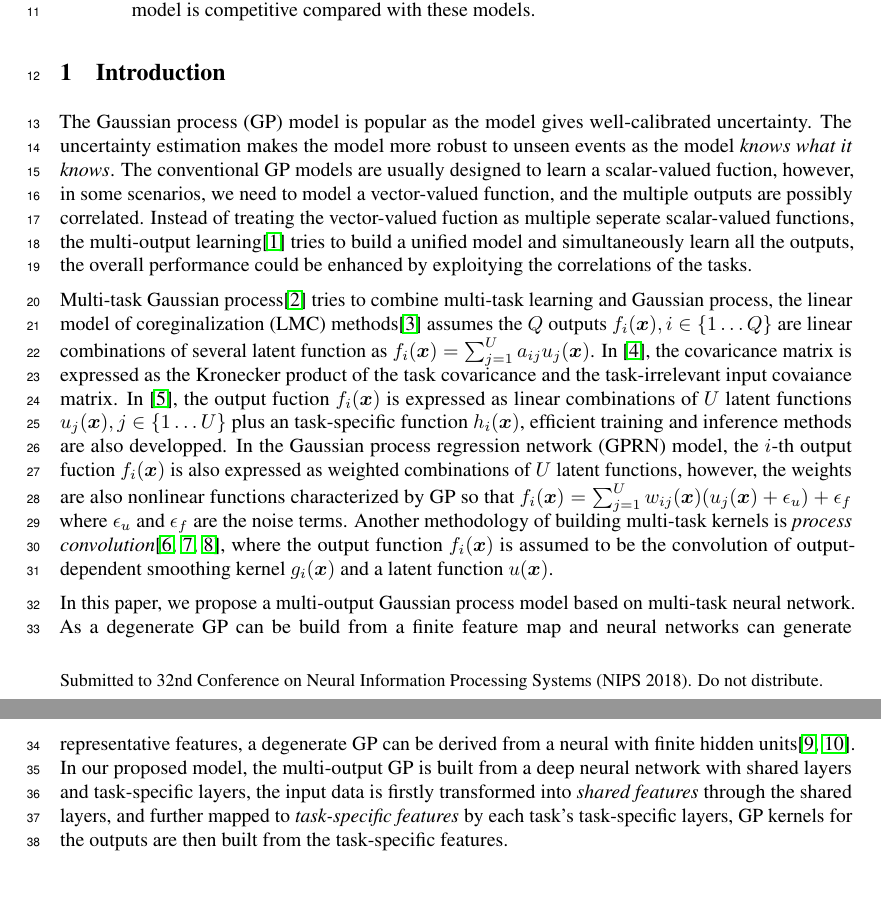
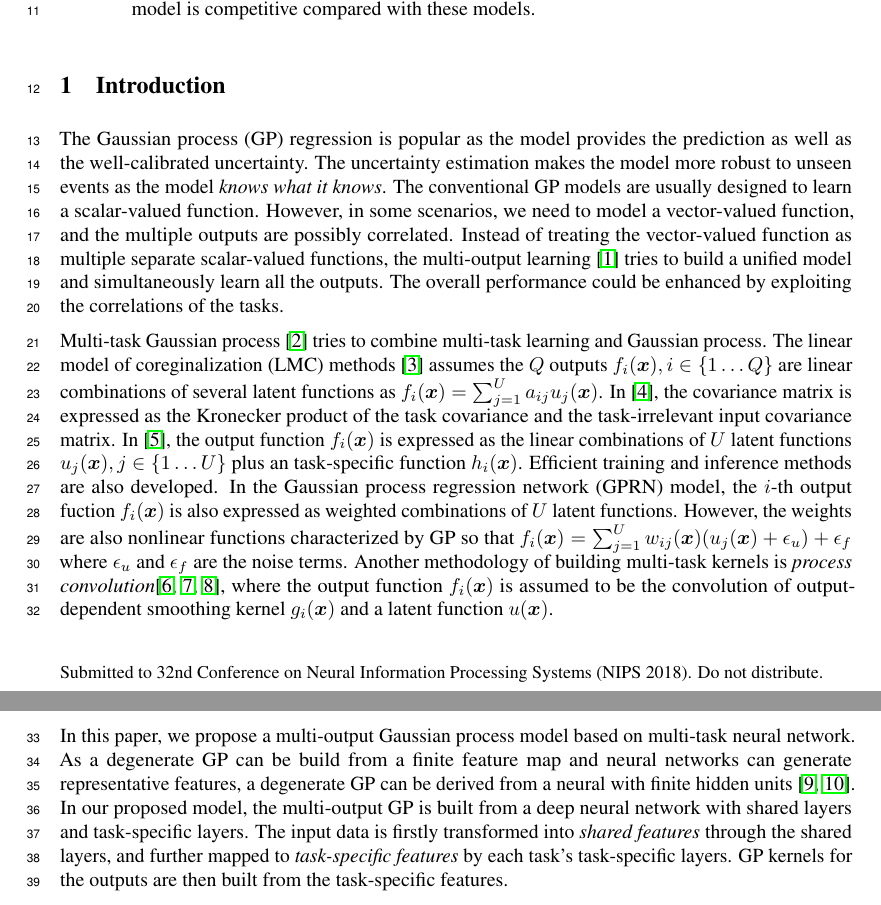
Before and after one commit to Alaya-in-Matrix/NeuralLinear, a LaTeX paper (paper/paper.tex, which reads paper/introduction.tex): two parts of pages 1 and 2 of 9, joined at a grey line, cut so that both start at the same text. Compiled offline with pdfLaTeX.

Commit message:
minor revisions to introduction

```diff
--- a/paper/introduction.tex
+++ b/paper/introduction.tex
@@ -1,12 +1,12 @@
 \section{Introduction}
 
 % Gaussian process regression is important, as it models the uncertainty, so the it \emph{know what it knows}.
-The Gaussian process (GP) model is popular as the model gives well-calibrated uncertainty. The uncertainty estimation makes the model more robust to unseen events as the model \emph{knows what it knows}. The conventional GP models are usually designed to learn a scalar-valued fuction, however, in some scenarios, we need to model a vector-valued function, and the multiple outputs are possibly correlated. Instead of treating the vector-valued fuction as multiple seperate scalar-valued functions, the multi-output learning\cite{zhang2017survey} tries to build a unified model and simultaneously learn all the outputs, the overall performance could be enhanced by exploitying the correlations of the tasks.
+The Gaussian process (GP) regression is popular as the model provides the prediction as well as the well-calibrated uncertainty. The uncertainty estimation makes the model more robust to unseen events as the model \emph{knows what it knows}. The conventional GP models are usually designed to learn a scalar-valued function. However, in some scenarios, we need to model a vector-valued function, and the multiple outputs are possibly correlated. Instead of treating the vector-valued function as multiple separate scalar-valued functions, the multi-output learning \cite{zhang2017survey} tries to build a unified model and simultaneously learn all the outputs. The overall performance could be enhanced by exploiting the correlations of the tasks.
 
 % Existing methods: convolution based, krok based, GPRN.
-Multi-task Gaussian process\cite{vectorvaluedkernel} tries to combine multi-task learning and Gaussian process, the linear model of coreginalization (LMC) methods\cite{journel1978mining} assumes the $Q$ outputs $f_i(\bm{x}), i \in \{1\dots Q\}$ are linear combinations of several latent function as $f_i(\bm{x}) = \sum_{j=1}^U a_{ij} u_j(\bm{x})$. In \cite{bonilla2008multi}, the covaricance matrix is expressed as the Kronecker product of the task covaricance and the task-irrelevant input covaiance matrix. In \cite{nguyen2014collaborative}, the output fuction $f_i(\bm{x})$ is expressed as linear combinations of $U$ latent functions $u_j(\bm{x}), j \in \{1\dots U\}$ plus an task-specific function $h_i(\bm{x})$, efficient training and inference methods are also developped. In the Gaussian process regression network (GPRN) model, the $i$-th output fuction $f_i(\bm{x})$ is also expressed as weighted combinations of $U$ latent functions, however, the weights are also nonlinear functions characterized by GP so that $f_i(\bm{x}) = \sum_{j=1}^U w_{ij}(\bm{x}) (u_j(\bm{x}) + \epsilon_u) + \epsilon_f$ where $\epsilon_u$ and $\epsilon_f$ are the noise terms. Another methodology of building multi-task kernels is \emph{process convolution}\cite{boyle2005dependent,alvarez2009sparse,alvarez2011computationally}, where the output function $f_i(\bm{x})$ is assumed to be the convolution of output-dependent smoothing kernel $g_i(\bm{x})$ and a latent function $u(\bm{x})$.
+Multi-task Gaussian process \cite{vectorvaluedkernel} tries to combine multi-task learning and Gaussian process. The linear model of coreginalization (LMC) methods \cite{journel1978mining} assumes the $Q$ outputs $f_i(\bm{x}), i \in \{1\dots Q\}$ are linear combinations of several latent functions as $f_i(\bm{x}) = \sum_{j=1}^U a_{ij} u_j(\bm{x})$. In \cite{bonilla2008multi}, the covariance matrix is expressed as the Kronecker product of the task covariance and the task-irrelevant input covariance matrix. In \cite{nguyen2014collaborative}, the output function $f_i(\bm{x})$ is expressed as the linear combinations of $U$ latent functions $u_j(\bm{x}), j \in \{1\dots U\}$ plus an task-specific function $h_i(\bm{x})$. Efficient training and inference methods are also developed. In the Gaussian process regression network (GPRN) model, the $i$-th output fuction $f_i(\bm{x})$ is also expressed as weighted combinations of $U$ latent functions. However, the weights are also nonlinear functions characterized by GP so that $f_i(\bm{x}) = \sum_{j=1}^U w_{ij}(\bm{x}) (u_j(\bm{x}) + \epsilon_u) + \epsilon_f$ where $\epsilon_u$ and $\epsilon_f$ are the noise terms. Another methodology of building multi-task kernels is \emph{process convolution}\cite{boyle2005dependent,alvarez2009sparse,alvarez2011computationally}, where the output function $f_i(\bm{x})$ is assumed to be the convolution of output-dependent smoothing kernel $g_i(\bm{x})$ and a latent function $u(\bm{x})$.
 
-In this paper, we propose a multi-output Gaussian process model based on multi-task neural network. As a degenerate GP can be build from a finite feature map and neural networks can generate representative features, a degenerate GP can be derived from a neural with finite hidden units\cite{lazaro2010marginalized, huang2015scalable}. In our proposed model, the multi-output GP is built from a deep neural network with shared layers and task-specific layers, the input data is firstly transformed into \emph{shared features} through the shared layers, and further mapped to \emph{task-specific features} by each task's task-specific layers, GP kernels for the outputs are then built from the task-specific features.
+In this paper, we propose a multi-output Gaussian process model based on multi-task neural network. As a degenerate GP can be build from a finite feature map and neural networks can generate representative features, a degenerate GP can be derived from a neural with finite hidden units \cite{lazaro2010marginalized, huang2015scalable}. In our proposed model, the multi-output GP is built from a deep neural network with shared layers and task-specific layers. The input data is firstly transformed into \emph{shared features} through the shared layers, and further mapped to \emph{task-specific features} by each task's task-specific layers. GP kernels for the outputs are then built from the task-specific features.
 
 We compared our model with independent GP model and several multi-output GP models using three dataset, including two public datasets and one dataset from the simulation results of a real-world analog integrated circuit. We demonstrate that our model can give better predictions than the compared modes.
 
```
